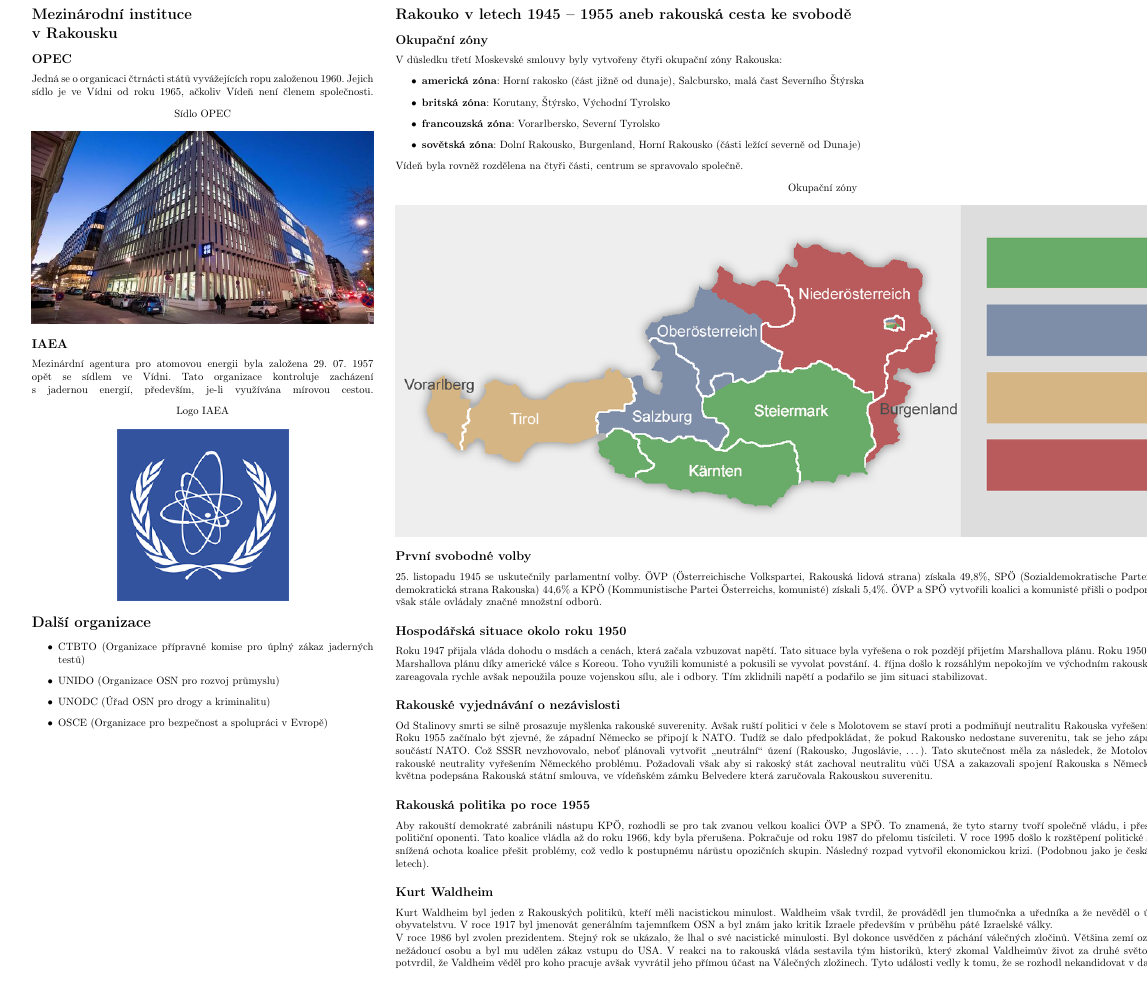
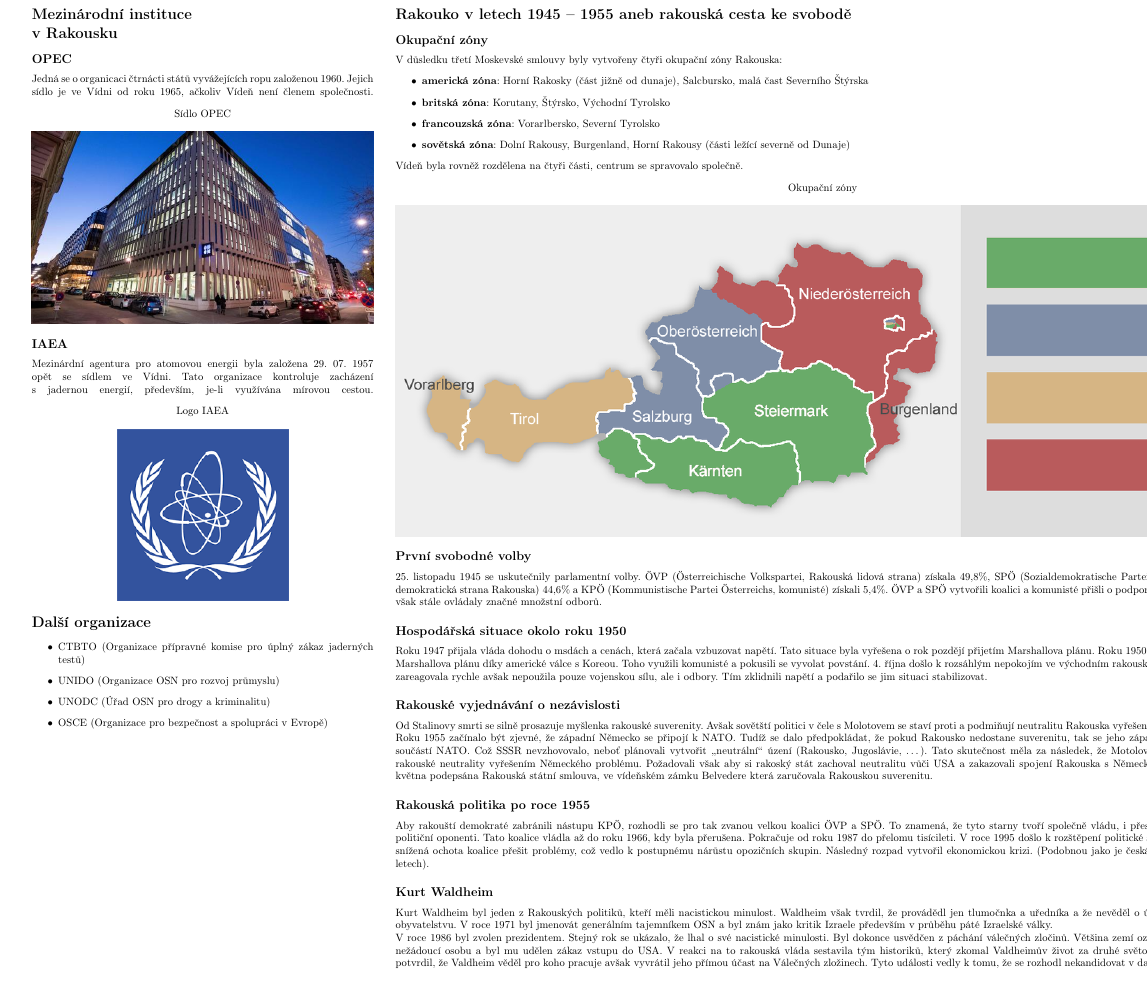
Before and after one commit to dalikkk/HistoryProject, a LaTeX document (projekt.tex): part of the page, cut so that both start at the same text. Compiled offline with pdfLaTeX.

Commit message:
Repare factical mistakes

```diff
--- a/projekt.tex
+++ b/projekt.tex
@@ -68,10 +68,10 @@
 	\subsection*{Okupační zóny}
 	V důsledku třetí Moskevské smlouvy byly vytvořeny čtyři okupační zóny Rakouska:
 	\begin{itemize}
-		\item \textbf{americká zóna}: Horní rakosko (část jižně od dunaje), Salcbursko, malá čast Severního Štýrska
+		\item \textbf{americká zóna}: Horní Rakosky (část jižně od dunaje), Salcbursko, malá čast Severního Štýrska
 		\item \textbf{britská zóna}: Korutany, Štýrsko, Východní Tyrolsko
 		\item \textbf{francouzská zóna}: Vorarlbersko, Severní Tyrolsko
-		\item \textbf{sovětská zóna}: Dolní Rakousko, Burgenland, Horní Rakousko (části ležící severně od Dunaje)
+		\item \textbf{sovětská zóna}: Dolní Rakousy, Burgenland, Horní Rakousy (části ležící severně od Dunaje)
 	\end{itemize}
 	Vídeň byla rovněž rozdělena na~čtyři části, centrum se spravovalo společně.
 
@@ -87,12 +87,12 @@
 	\subsection*{Hospodářská situace okolo roku 1950}
 	Roku 1947 přijala vláda dohodu o~msdách a cenách, která začala vzbuzovat napětí. Tato situace byla vyřešena o~rok pozdějí přijetím Marshallova plánu. Roku 1950 dochází k~pozastavení Marshallova plánu díky americké válce s~Koreou. Toho využili komunisté a pokusili se vyvolat povstání. 4. října došlo k~rozsáhlým nepokojím ve východním rakousku všetně Vídně. Vláda zareagovala rychle avšak nepoužila pouze vojenskou sílu, ale i odbory. Tím zklidnili napětí a podařilo se jim situaci stabilizovat.
 	\subsection*{Rakouské vyjednávání o nezávislosti}
-	Od Stalinovy smrti se silně prosazuje myšlenka rakouské suverenity. Avšak ruští politici v čele s~Molotovem se staví proti a podmiňují neutralitu Rakouska vyřešením situace v~Německu. \par
+	Od Stalinovy smrti se silně prosazuje myšlenka rakouské suverenity. Avšak sovětští politici v čele s~Molotovem se staví proti a podmiňují neutralitu Rakouska vyřešením situace v~Německu. \par
 	Roku 1955 začínalo být zjevné, že západní Německo se připojí k~NATO. Tudíž se dalo předpokládat, že pokud Rakousko nedostane suverenitu, tak se jeho západní čast rovněž stane součástí NATO. Což SSSR nevzhovovalo, neboť plánovali vytvořit \uv{neutrální} úzení (Rakousko, Jugoslávie, \dots). Tato skutečnost měla za následek, že Motolov odvolal  podmíněnost rakouské neutrality vyřešením Německého problému. Požadovali však aby si rakoský stát zachoval neutralitu vůči USA a zakazovali spojení Rakouska s Německem. Nakonec byla 15. května podepsána Rakouská státní smlouva, ve vídeňském zámku Belvedere která zaručovala Rakouskou suverenitu.
 	\subsection*{Rakouská politika po roce 1955}
 	Aby rakouští demokraté zabránili nástupu KPÖ, rozhodli se pro~tak zvanou velkou koalici ÖVP a SPÖ. To znamená, že tyto starny tvoří společně vládu, i přes to, že jsou navzájem političní oponenti. Tato koalice vládla až do roku 1966, kdy byla přerušena. Pokračuje od roku 1987 do přelomu tisícileti. V roce 1995 došlo k rozštěpení politické scény. Důvoddem byla snížená ochota koalice přešit problémy, což vedlo k postupnému nárůstu opozičních skupin. Následný rozpad vytvořil ekonomickou krizi. (Podobnou jako je česká krize v devadesátých letech).
 	\subsection*{Kurt Waldheim}
-	Kurt Waldheim byl jeden z~Rakouských politiků, kteří měli nacistickou minulost. Waldheim však tvrdil, že provádědl jen tlumočnka a uředníka a že nevěděl o útocích proti civilnímu obyvatelstvu. V roce 1917 byl jmenovát generálním tajemníkem OSN a byl znám jako kritik Izraele především v průběhu páté Izraelské války. \par
+	Kurt Waldheim byl jeden z~Rakouských politiků, kteří měli nacistickou minulost. Waldheim však tvrdil, že provádědl jen tlumočnka a uředníka a že nevěděl o útocích proti civilnímu obyvatelstvu. V roce 1971 byl jmenovát generálním tajemníkem OSN a byl znám jako kritik Izraele především v průběhu páté Izraelské války. \par
 	V roce 1986 byl zvolen prezidentem. Stejný rok se  ukázalo, že lhal o své nacistické minulosti. Byl dokonce usvědčen z páchání válečných zločinů. Většina zemí označila Valdheima jako nežádoucí osobu a byl mu udělen zákaz vstupu do USA. V reakci na~to rakouská vláda sestavila tým historiků, který zkomal Valdheimův život za druhé světové války. Tento výbor potvrdil, že Valdheim věděl pro koho pracuje avšak vyvrátil jeho přímou účast na Válečných zložinech. Tyto události vedly k~tomu, že se rozhodl nekandidovat v dalším volebním období.
 \end{minipage}
 \hspace{0.5cm}
```
